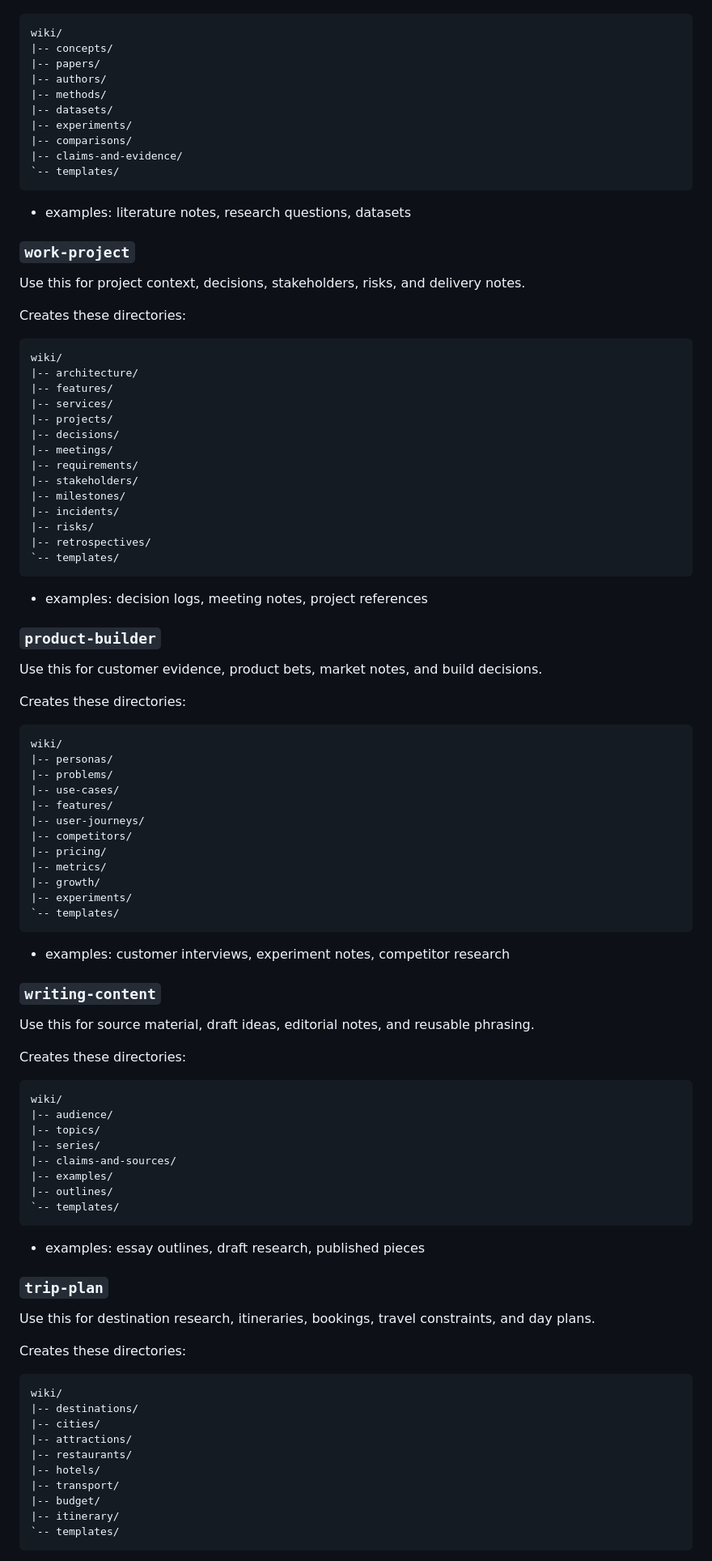
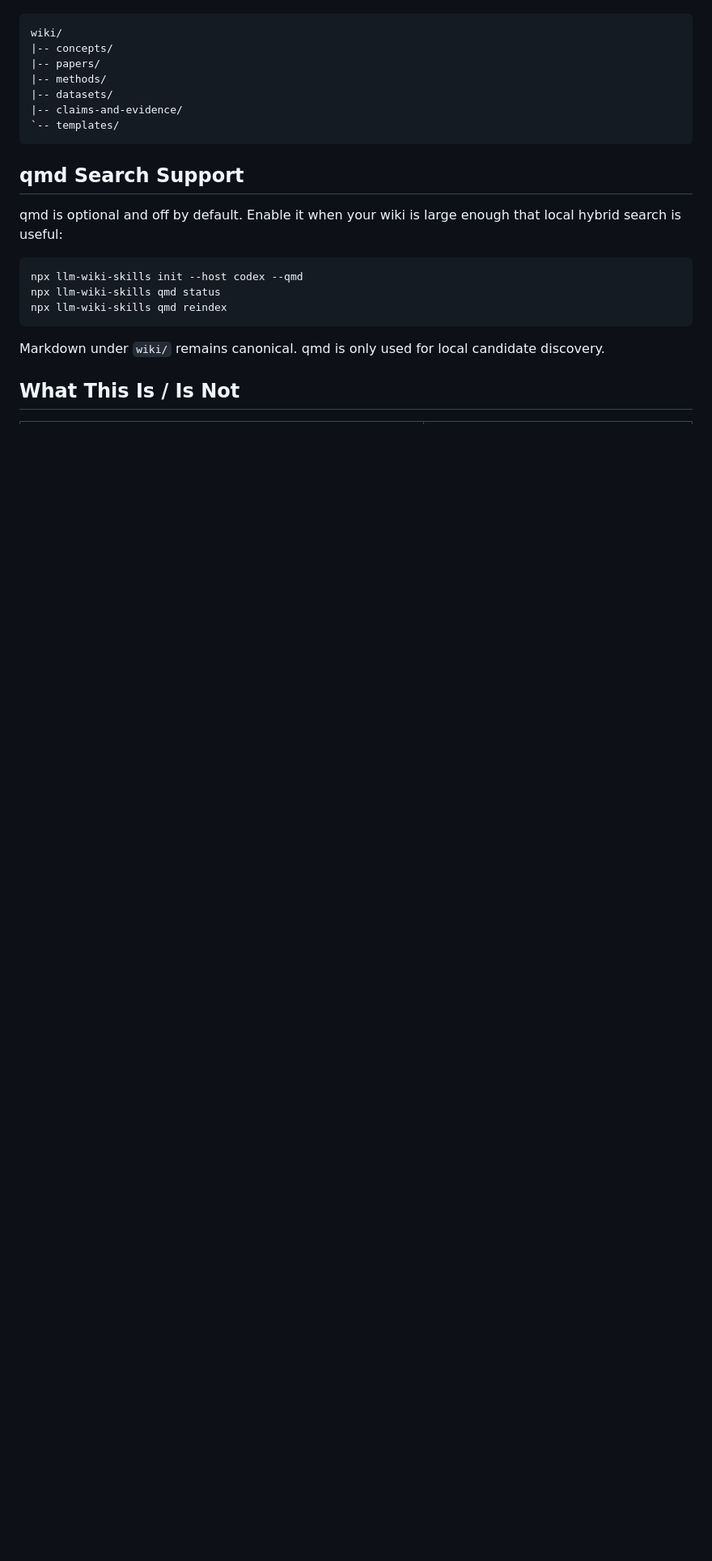
Before and after one commit to weiiiii0622/llm-wiki-skills, a Markdown page: README.md, the part around one of its changes. Shown at 81% size. Drawn GitHub-style; blank space fills up the shorter version.

````diff
--- a/README.md
+++ b/README.md
@@ -165,100 +192,23 @@ Creates these directories:
 wiki/
 |-- concepts/
 |-- papers/
-|-- authors/
 |-- methods/
 |-- datasets/
-|-- experiments/
-|-- comparisons/
 |-- claims-and-evidence/
 `-- templates/
 ```
 
-- examples: literature notes, research questions, datasets
+## qmd Search Support
 
-### `work-project`
+qmd is optional and off by default. Enable it when your wiki is large enough that local hybrid search is useful:
 
-Use this for project context, decisions, stakeholders, risks, and delivery notes.
-
-Creates these directories:
-
-```text
-wiki/
-|-- architecture/
-|-- features/
-|-- services/
-|-- projects/
-|-- decisions/
-|-- meetings/
-|-- requirements/
-|-- stakeholders/
-|-- milestones/
-|-- incidents/
-|-- risks/
-|-- retrospectives/
-`-- templates/
+```sh
+npx llm-wiki-skills init --host codex --qmd
+npx llm-wiki-skills qmd status
+npx llm-wiki-skills qmd reindex
 ```
 
-- examples: decision logs, meeting notes, project references
+Markdown under `wiki/` remains canonical. qmd is only used for local candidate discovery.
 
-### `product-builder`
+## What This Is / Is Not
 
-Use this for customer evidence, product bets, market notes, and build decisions.
-
-Creates these directories:
-
-```text
-wiki/
-|-- personas/
-|-- problems/
-|-- use-cases/
-|-- features/
-|-- user-journeys/
-|-- competitors/
-|-- pricing/
-|-- metrics/
-|-- growth/
-|-- experiments/
-`-- templates/
-```
-
-- examples: customer interviews, experiment notes, competitor research
-
-### `writing-content`
-
-Use this for source material, draft ideas, editorial notes, and reusable phrasing.
-
-Creates these directories:
-
-```text
-wiki/
-|-- audience/
-|-- topics/
-|-- series/
-|-- claims-and-sources/
-|-- examples/
-|-- outlines/
-`-- templates/
-```
-
-- examples: essay outlines, draft research, published pieces
-
-### `trip-plan`
-
-Use this for destination research, itineraries, bookings, travel constraints, and day plans.
-
-Creates these directories:
-
-```text
-wiki/
-|-- destinations/
-|-- cities/
-|-- attractions/
-|-- restaurants/
-|-- hotels/
-|-- transport/
-|-- budget/
-|-- itinerary/
-`-- templates/
-```
-
````
Also changed, not shown: other parts of README.md (+143 -244 lines), media/icon.png (added), 1 other file.
